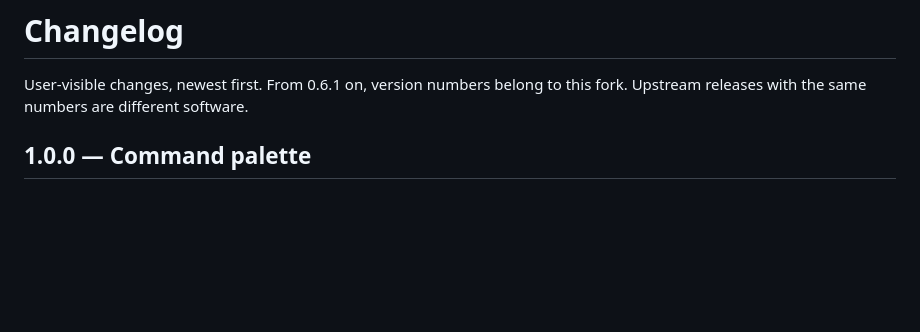
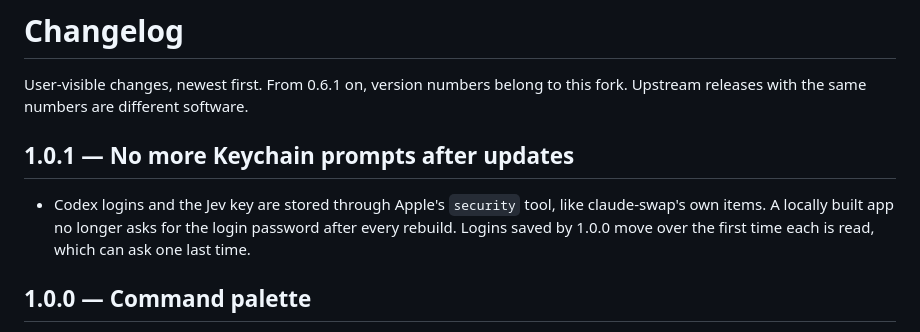
Before and after one commit to paperfoot/claude-switcher, a Markdown page: CHANGELOG.md, the part around the change. GitHub-like rendering; blank space fills up the shorter version.

Commit message:
Changelog: Store Codex logins and the Jev key through Apple's security tool
macOS ties a Keychain item to the program that created it. The switcher is
built and signed locally, so every rebuild looked like a new program and each
of its items asked for the login password again, even after Always Allow.
Items created and read by /usr/bin/security never ask, which is how
claude-swap's own items already behave. Existing items move over the first
time each is read. Version 1.0.1.

```diff
--- a/CHANGELOG.md
+++ b/CHANGELOG.md
@@ -1,6 +1,10 @@
 # Changelog
 
 User-visible changes, newest first. From 0.6.1 on, version numbers belong to this fork. Upstream releases with the same numbers are different software.
+
+## 1.0.1 — No more Keychain prompts after updates
+
+- Codex logins and the Jev key are stored through Apple's `security` tool, like claude-swap's own items. A locally built app no longer asks for the login password after every rebuild. Logins saved by 1.0.0 move over the first time each is read, which can ask one last time.
 
 ## 1.0.0 — Command palette
 
```
